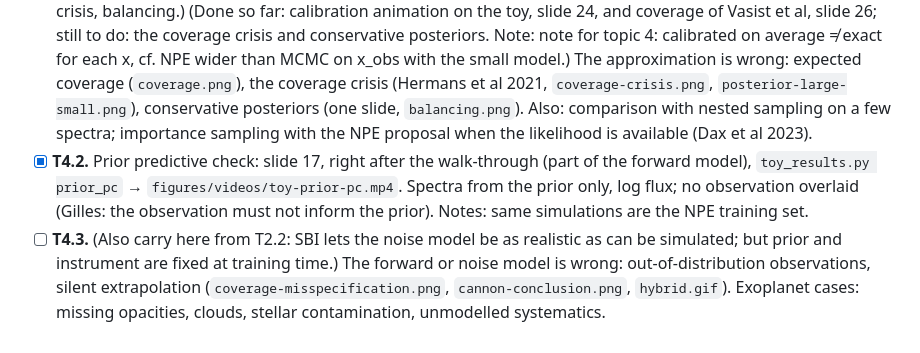
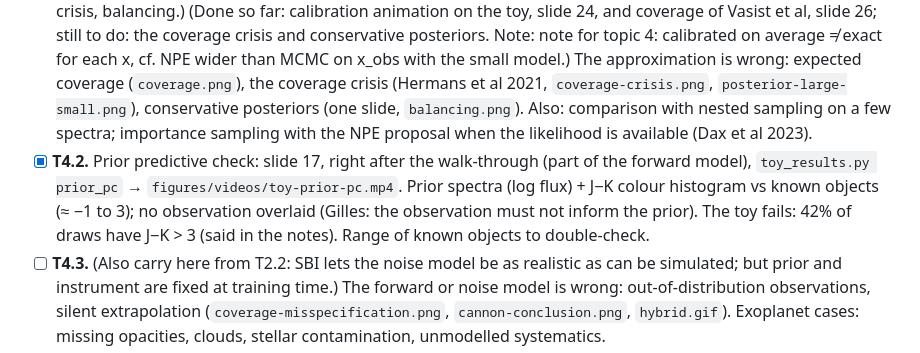
Before and after one commit to glouppe/talk-exomints-2026, a Markdown page: todo.md, the part around the change. GitHub-like rendering.

```diff
--- a/todo.md
+++ b/todo.md
@@ -121,7 +121,7 @@ This file is the state of the project. Read it first at the start of every sessi
 ### Topic 4: what can go wrong
 
 - [x] **T4.1.** Done: slides 24 (calibration + stronger tests) and 25 (coverage crisis, BNPE; better overdispersed than overconfident). Was: (Calibration slide 24 now notes that coverage is necessary, not sufficient, and names TARP (Lemos et al 2023, ICML; necessary and sufficient), MIRA (Sharief et al, ICML 2026, arXiv:2605.02014; also usable for model comparison without the evidence, see T5.2) and L-C2ST (Linhart et al 2023).) (Placeholder slide 25 "When the network is wrong" holds the outline; replace with figures: small vs final toy model corner, coverage crisis, balancing.) (Done so far: calibration animation on the toy, slide 24, and coverage of Vasist et al, slide 26; still to do: the coverage crisis and conservative posteriors. Note: note for topic 4: calibrated on average ≠ exact for each x, cf. NPE wider than MCMC on x_obs with the small model.) The approximation is wrong: expected coverage (`coverage.png`), the coverage crisis (Hermans et al 2021, `coverage-crisis.png`, `posterior-large-small.png`), conservative posteriors (one slide, `balancing.png`). Also: comparison with nested sampling on a few spectra; importance sampling with the NPE proposal when the likelihood is available (Dax et al 2023).
-- [x] **T4.2.** Prior predictive check: slide 17, right after the walk-through (part of the forward model), `toy_results.py prior_pc` → `figures/videos/toy-prior-pc.mp4`. Spectra from the prior only, log flux; no observation overlaid (Gilles: the observation must not inform the prior). Notes: same simulations are the NPE training set.
+- [x] **T4.2.** Prior predictive check: slide 17, right after the walk-through (part of the forward model), `toy_results.py prior_pc` → `figures/videos/toy-prior-pc.mp4`. Prior spectra (log flux) + J−K colour histogram vs known objects (≈ −1 to 3); no observation overlaid (Gilles: the observation must not inform the prior). The toy fails: 42% of draws have J−K > 3 (said in the notes). Range of known objects to double-check.
 - [ ] **T4.3.** (Also carry here from T2.2: SBI lets the noise model be as realistic as can be simulated; but prior and instrument are fixed at training time.) The forward or noise model is wrong: out-of-distribution observations, silent extrapolation (`coverage-misspecification.png`, `cannon-conclusion.png`, `hybrid.gif`). Exoplanet cases: missing opacities, clouds, stellar contamination, unmodelled systematics.
 - [x] **T4.4.** Done: slide 25, the walk-through animation driven by posterior draws over x_obs (tests the forward model, D19). Was: Posterior predictive checks (`ppc.png`; residuals of the guiding example).
 - [ ] **T4.5.** Checklist: what to report with an SBI retrieval (simulation budget, coverage, PPC, comparison with a likelihood-based baseline).
```
Also changed, not shown: talk.md (+6 -4 lines), figures/toy-prior-pc.png, 3 other files.
